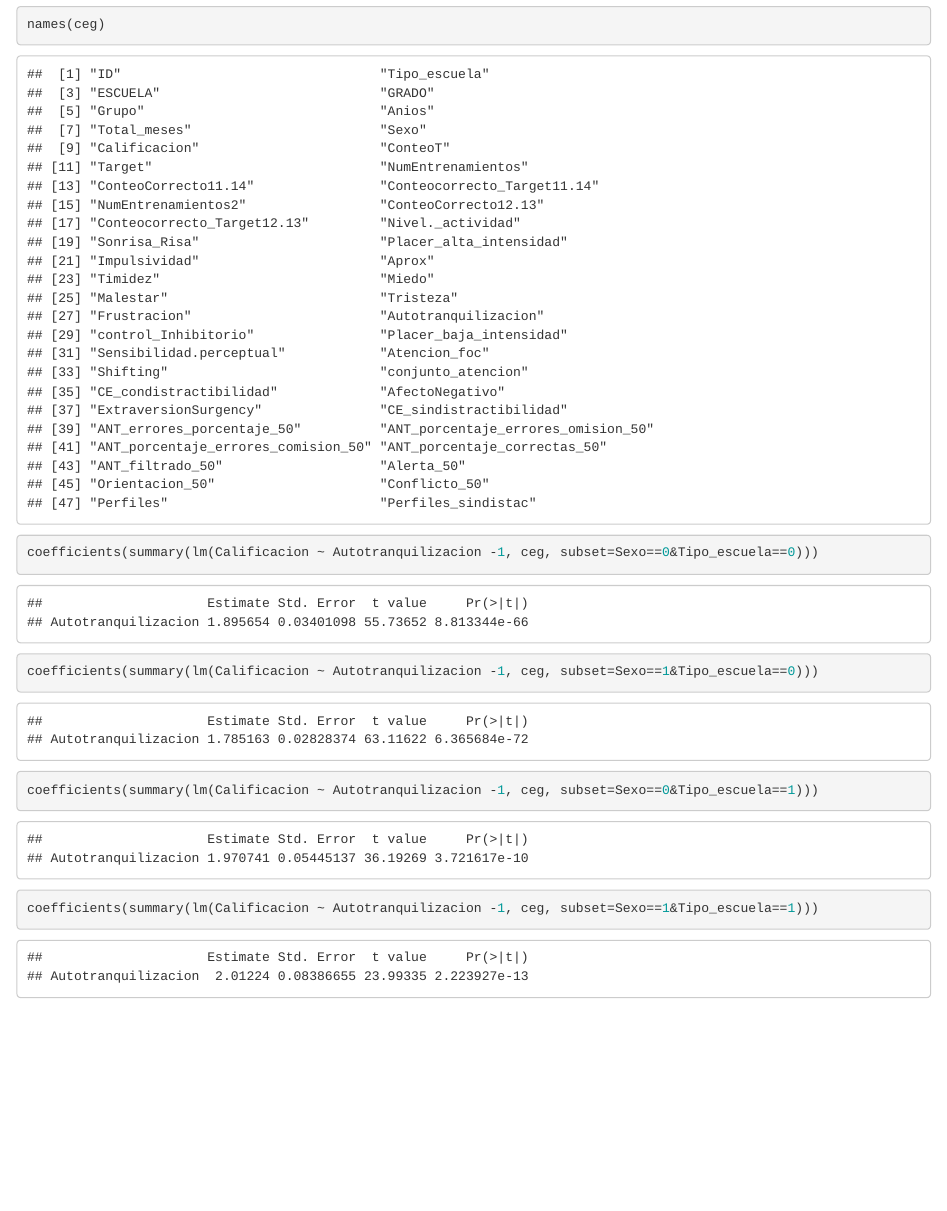
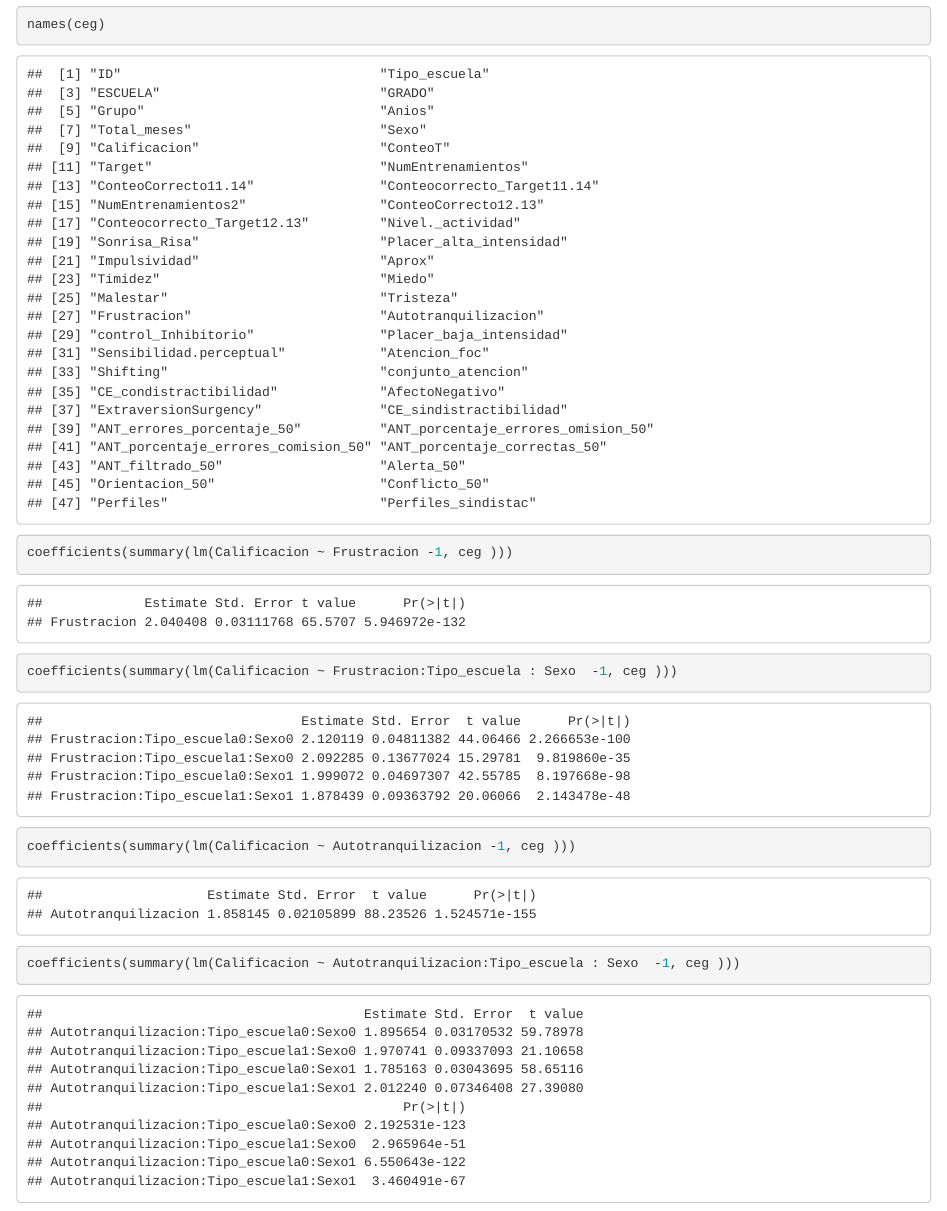
Before and after one commit to umontano/kar, an R Markdown document (moderators_ceguera_mafer.Rmd): the page in a window 1100 px wide, from 2620 px down. Rendered offline with R 4.5, knitr and Pandoc, with nearby package versions.

Commit message:
FRUSTRACION AND ATOTRANQUILIZACION02

```diff
--- a/moderators_ceguera_mafer.Rmd
+++ b/moderators_ceguera_mafer.Rmd
@@ -44,10 +44,12 @@ coefficients(summary(lm(Calificacion ~ Frustracion -1, ceg, subset=Sexo==1&Tipo_
 
 names(ceg)
 
-coefficients(summary(lm(Calificacion ~ Autotranquilizacion -1, ceg, subset=Sexo==0&Tipo_escuela==0)))
-coefficients(summary(lm(Calificacion ~ Autotranquilizacion -1, ceg, subset=Sexo==1&Tipo_escuela==0)))
-coefficients(summary(lm(Calificacion ~ Autotranquilizacion -1, ceg, subset=Sexo==0&Tipo_escuela==1)))
-coefficients(summary(lm(Calificacion ~ Autotranquilizacion -1, ceg, subset=Sexo==1&Tipo_escuela==1)))
+
+coefficients(summary(lm(Calificacion ~ Frustracion -1, ceg )))
+coefficients(summary(lm(Calificacion ~ Frustracion:Tipo_escuela : Sexo  -1, ceg )))
+
+coefficients(summary(lm(Calificacion ~ Autotranquilizacion -1, ceg )))
+coefficients(summary(lm(Calificacion ~ Autotranquilizacion:Tipo_escuela : Sexo  -1, ceg )))
 
 
 
```
